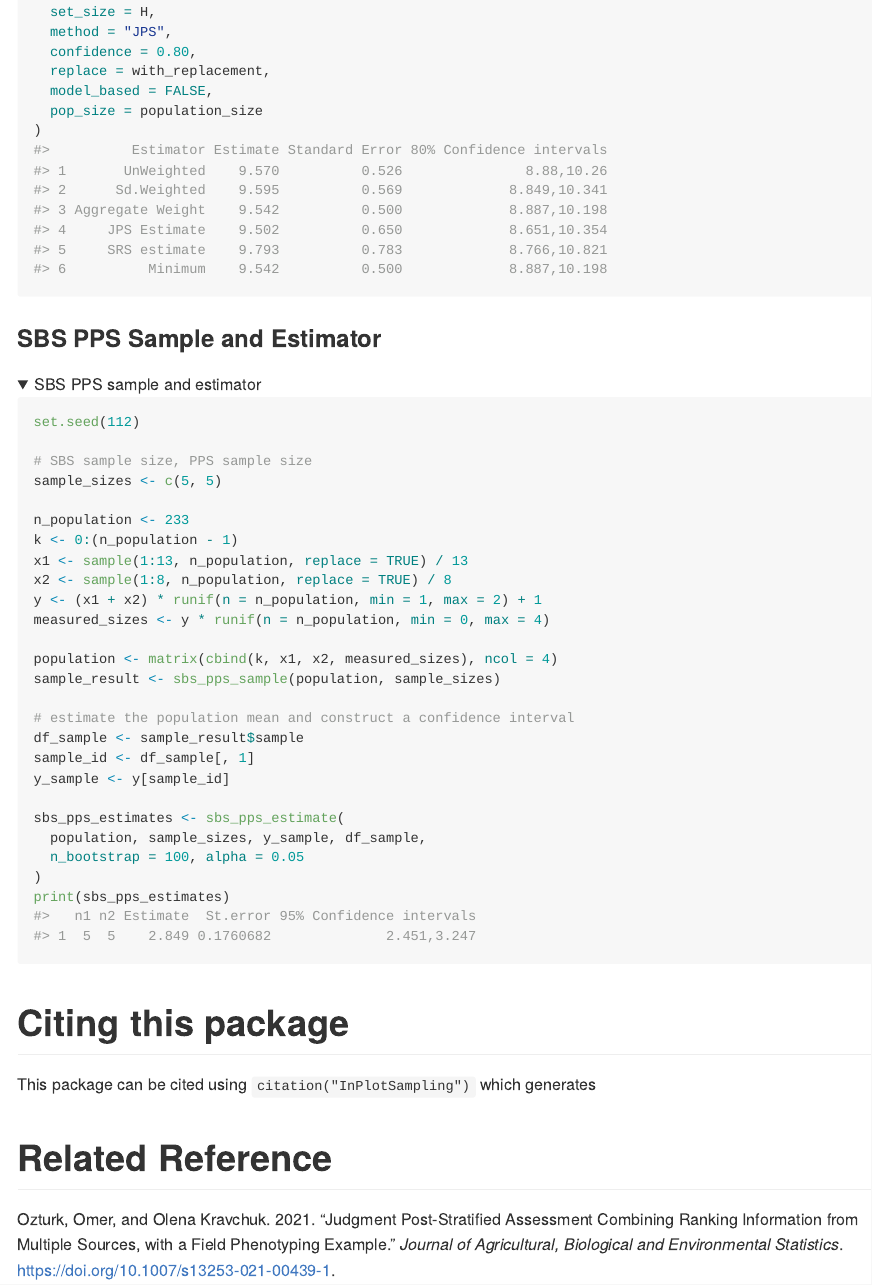
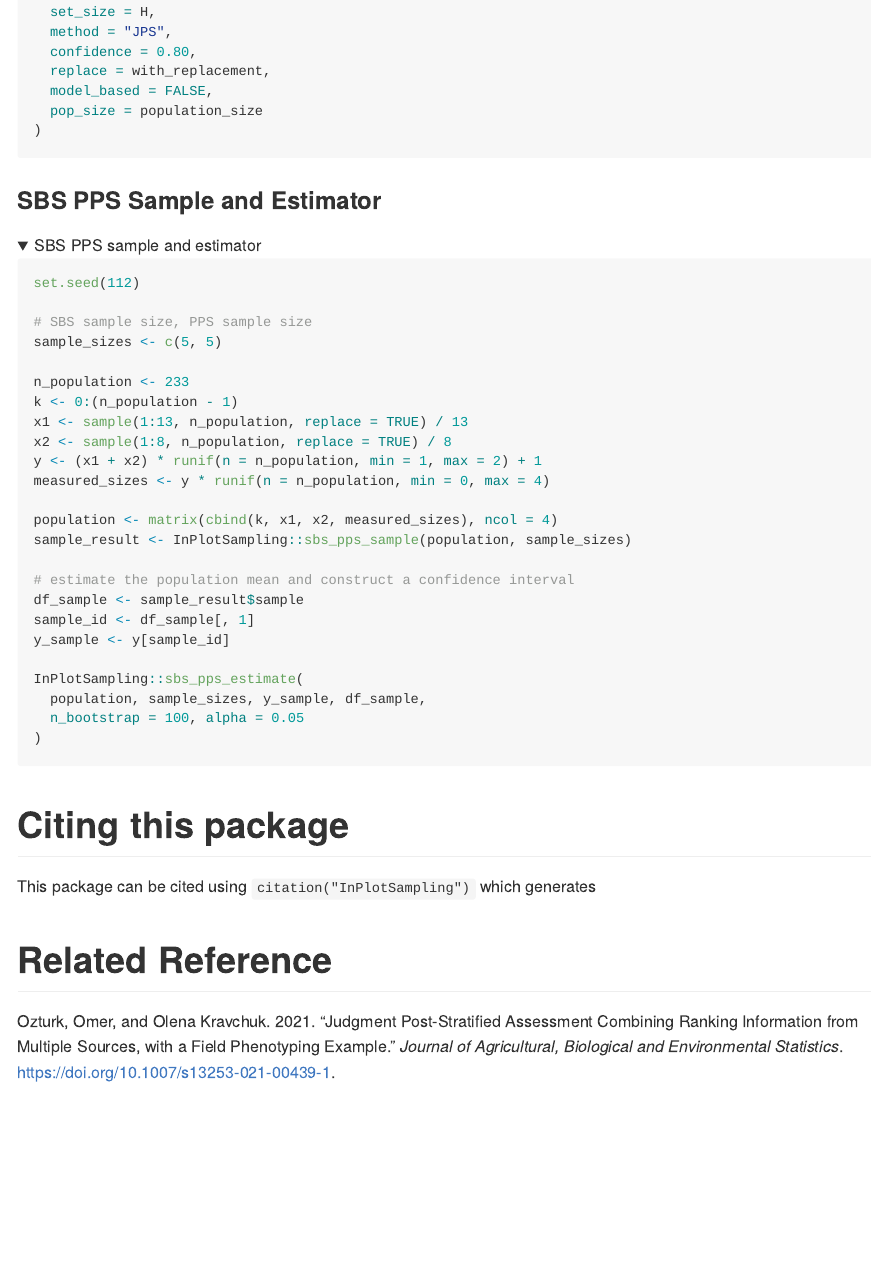
Before and after one commit to AAGI-AUS/InPlotSampling, an R Markdown document (README.Rmd): the page in a window 1100 px wide, from 1840 px down. Rendered offline with R 4.5, knitr and Pandoc, with nearby package versions; the code chunks are not run, so their results and figures are left out; folded parts are opened; badge pictures from the web are left out.

Commit message:
update examples

````diff
--- a/README.Rmd
+++ b/README.Rmd
@@ -122,13 +122,6 @@ InPlotSampling::rss_jps_estimate(
   model_based = FALSE,
   pop_size = population_size
 )
-#>          Estimator Estimate Standard Error 80% Confidence intervals
-#> 1       UnWeighted    9.570          0.526               8.88,10.26
-#> 2      Sd.Weighted    9.595          0.569             8.849,10.341
-#> 3 Aggregate Weight    9.542          0.500             8.887,10.198
-#> 4     JPS Estimate    9.502          0.650             8.651,10.354
-#> 5     SRS estimate    9.793          0.783             8.766,10.821
-#> 6          Minimum    9.542          0.500             8.887,10.198
 ```
 </details>
 
@@ -151,20 +144,17 @@ y <- (x1 + x2) * runif(n = n_population, min = 1, max = 2) + 1
 measured_sizes <- y * runif(n = n_population, min = 0, max = 4)
 
 population <- matrix(cbind(k, x1, x2, measured_sizes), ncol = 4)
-sample_result <- sbs_pps_sample(population, sample_sizes)
+sample_result <- InPlotSampling::sbs_pps_sample(population, sample_sizes)
 
 # estimate the population mean and construct a confidence interval
 df_sample <- sample_result$sample
 sample_id <- df_sample[, 1]
 y_sample <- y[sample_id]
 
-sbs_pps_estimates <- sbs_pps_estimate(
+InPlotSampling::sbs_pps_estimate(
   population, sample_sizes, y_sample, df_sample,
   n_bootstrap = 100, alpha = 0.05
 )
-print(sbs_pps_estimates)
-#>   n1 n2 Estimate  St.error 95% Confidence intervals
-#> 1  5  5    2.849 0.1760682              2.451,3.247
 ```
 </details>
 
````
Also changed, not shown: README.md, README.Rmd (4 more changed lines).
